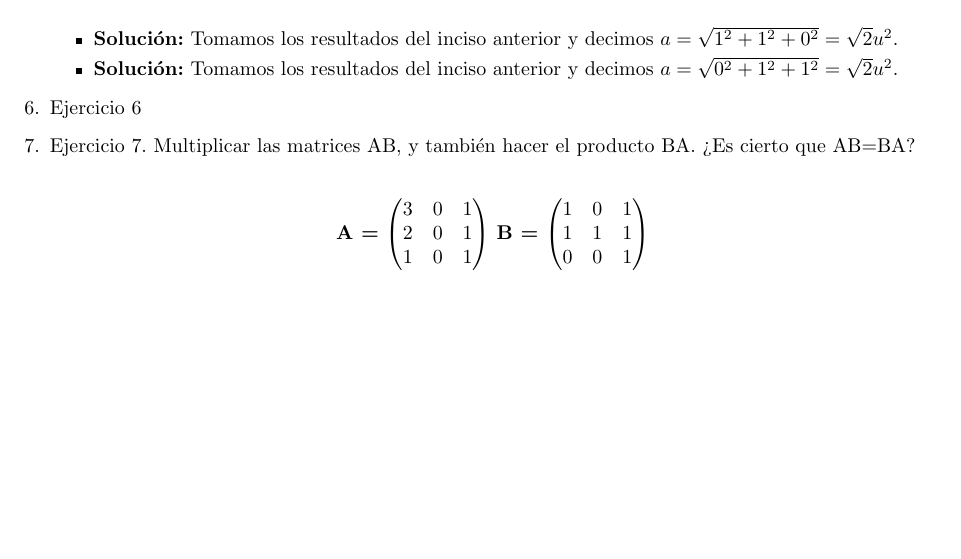
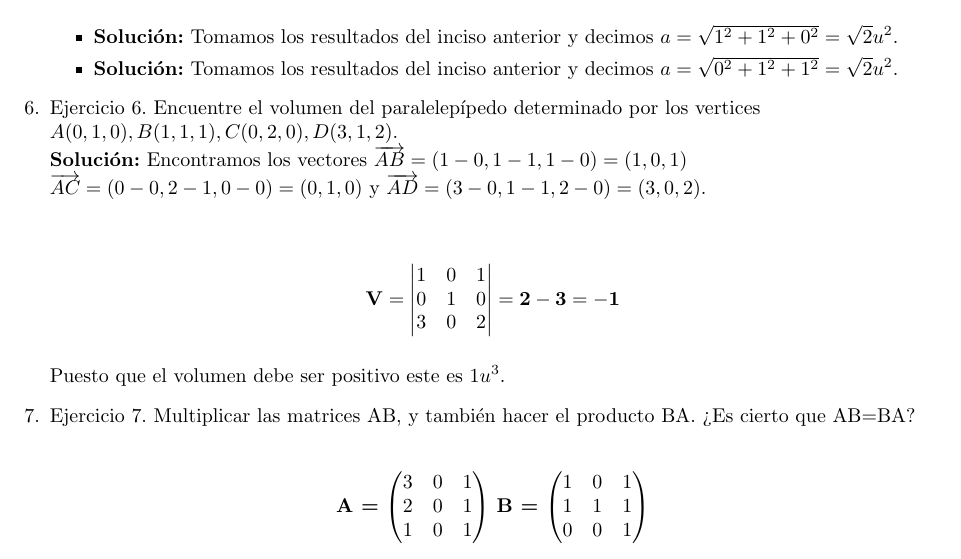
Before and after one commit to LErickMG/Matematicas-Aplicadas-II, a LaTeX problem sheet (Tarea 1/Tarea-01.tex): part of page 3 of 4, cut so that both start at the same text, the shorter picture padded with empty space. The pictures show the PDF file Tarea 1/Tarea-01.pdf that the author committed with the source.

Commit message:
Ejercicio 6

```diff
--- a/Tarea 1/Tarea-01.tex
+++ b/Tarea 1/Tarea-01.tex
@@ -223,4 +223,9 @@
           \item \textbf{Solución:} Tomamos los resultados del inciso anterior y decimos $a = \sqrt{0^2 + 1^2 + 1^2}=\sqrt{2}u^2$.
         \end{itemize}
 
-        \item Ejercicio 6
+        \item Ejercicio 6. Encuentre el volumen del paralelepípedo determinado por los vertices \\$A(0,1,0),B(1,1,1),C(0,2,0),D(3,1,2)$.\\
+        \textbf{Solución:} Encontramos los vectores $\overrightarrow{AB}=(1-0,1-1,1-0)=(1,0,1)$\\
+        $\overrightarrow{AC}=(0-0,2-1,0-0)=(0,1,0)$ y $\overrightarrow{AD}=(3-0,1-1,2-0)=(3,0,2)$.
+        \begin{center}
+          $$
+          \bf V =
@@ -227,3 +237,9 @@
+          = 2 - 3 = -1
+          $$
+
+        \end{center}
+        Puesto que el volumen debe ser positivo este es 1$u^3$.
+
         \item Ejercicio 7. Multiplicar las matrices AB, y también hacer el
         producto BA. ¿Es cierto que AB=BA?\\
         \begin{center}
```
Also changed, not shown: Tarea 1/Tarea-01.pdf, Tarea 1/Tarea-01.tex (5 more changed lines).
